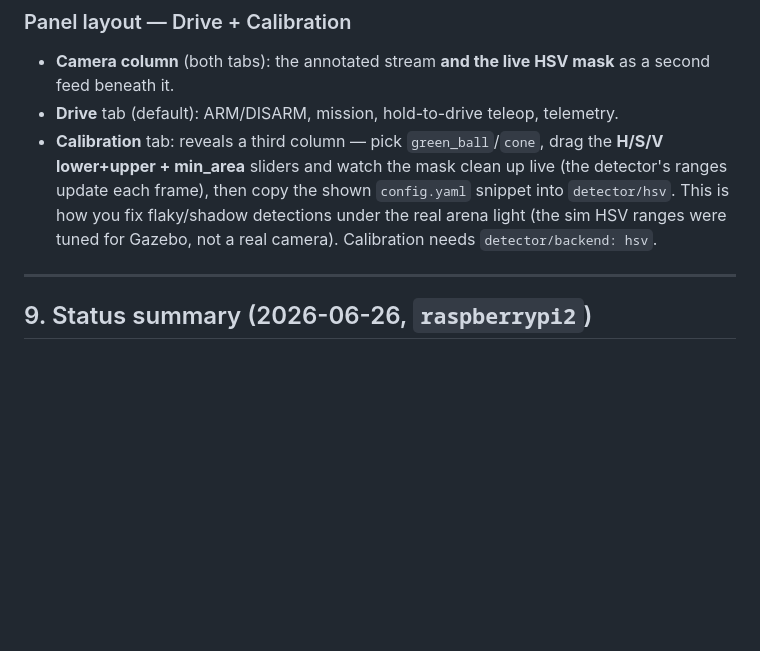
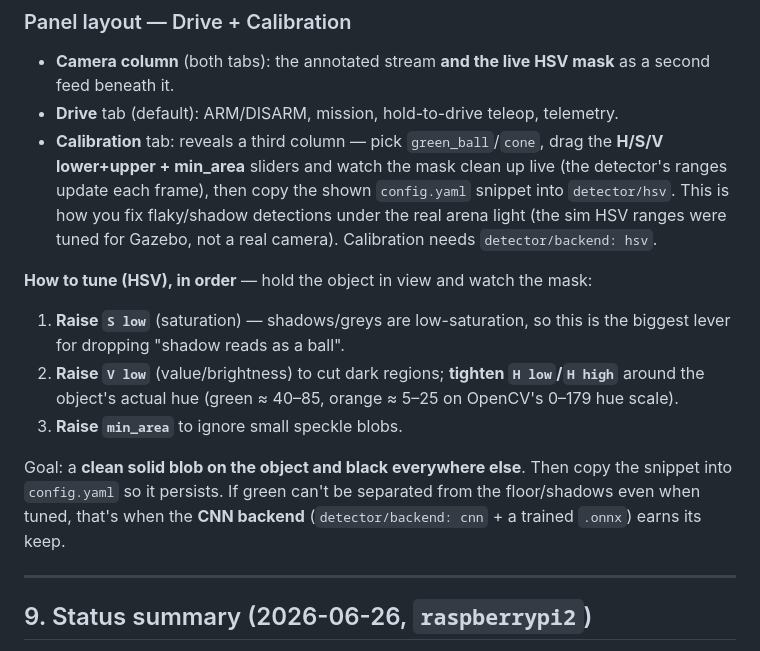
Before and after one commit to billisandr/minibunker-workshop, a Markdown page: docs/REAL_PI_NATIVE.md, the part around the change. GitHub-like rendering; blank space fills up the shorter version.

Commit message:
@ docs: add HSV tuning heuristics (S low for shadows, V low, H, min_area)
§8b: ordered "how to tune" steps — raise S low to drop shadows, raise V low /
tighten H around the hue, raise min_area; aim for a clean blob; CNN fallback note.

Co-Authored-By: Claude Opus 4.8 <noreply@anthropic.com>
@

```diff
--- a/docs/REAL_PI_NATIVE.md
+++ b/docs/REAL_PI_NATIVE.md
@@ -510,6 +510,19 @@ the laptop while the Pi serves only JSON + the MJPEG stream.
   arena light (the sim HSV ranges were tuned for Gazebo, not a real camera).
   Calibration needs `detector/backend: hsv`.
 
+**How to tune (HSV), in order** — hold the object in view and watch the mask:
+1. **Raise `S low`** (saturation) — shadows/greys are low-saturation, so this is
+   the biggest lever for dropping "shadow reads as a ball".
+2. **Raise `V low`** (value/brightness) to cut dark regions; **tighten `H low`/`H
+   high`** around the object's actual hue (green ≈ 40–85, orange ≈ 5–25 on OpenCV's
+   0–179 hue scale).
+3. **Raise `min_area`** to ignore small speckle blobs.
+
+Goal: a **clean solid blob on the object and black everywhere else**. Then copy the
+snippet into `config.yaml` so it persists. If green can't be separated from the
+floor/shadows even when tuned, that's when the **CNN backend** (`detector/backend:
+cnn` + a trained `.onnx`) earns its keep.
+
 ---
 
 ## 9. Status summary (2026-06-26, `raspberrypi2`)
```
